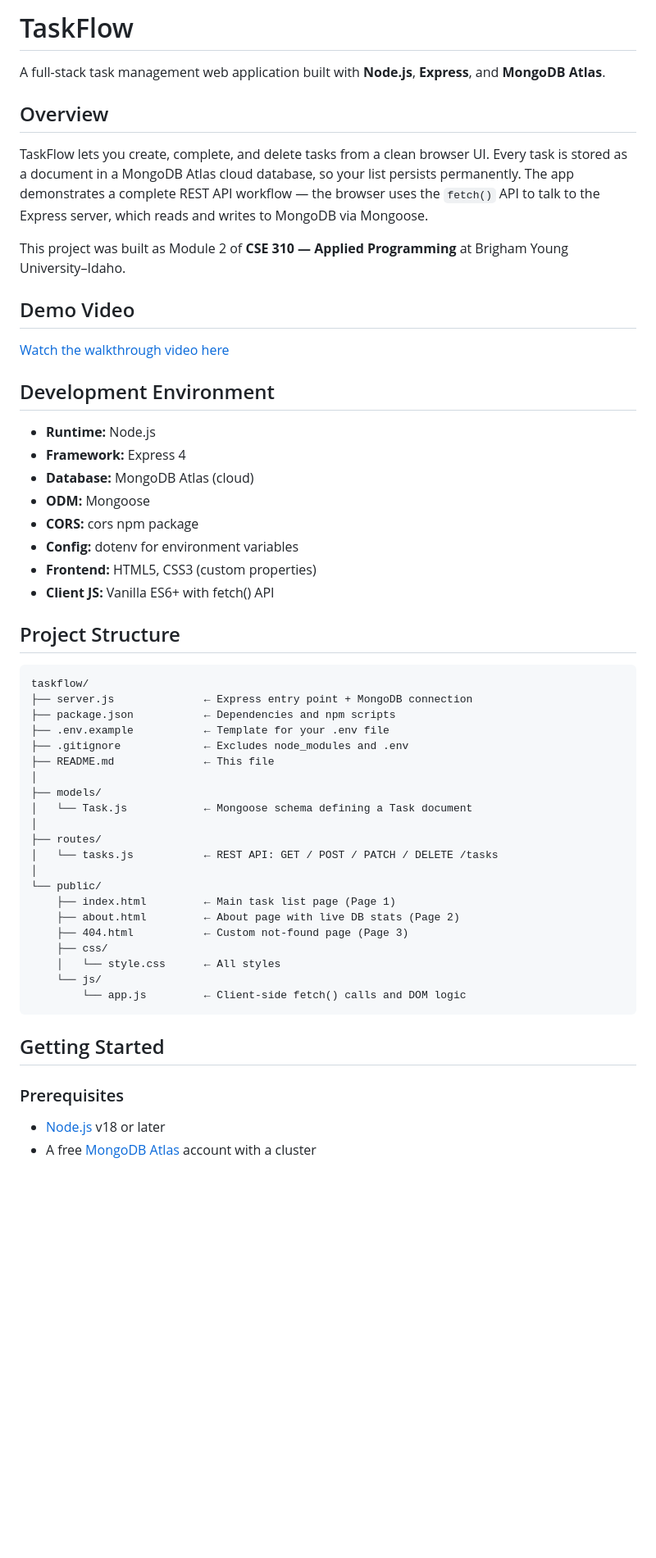
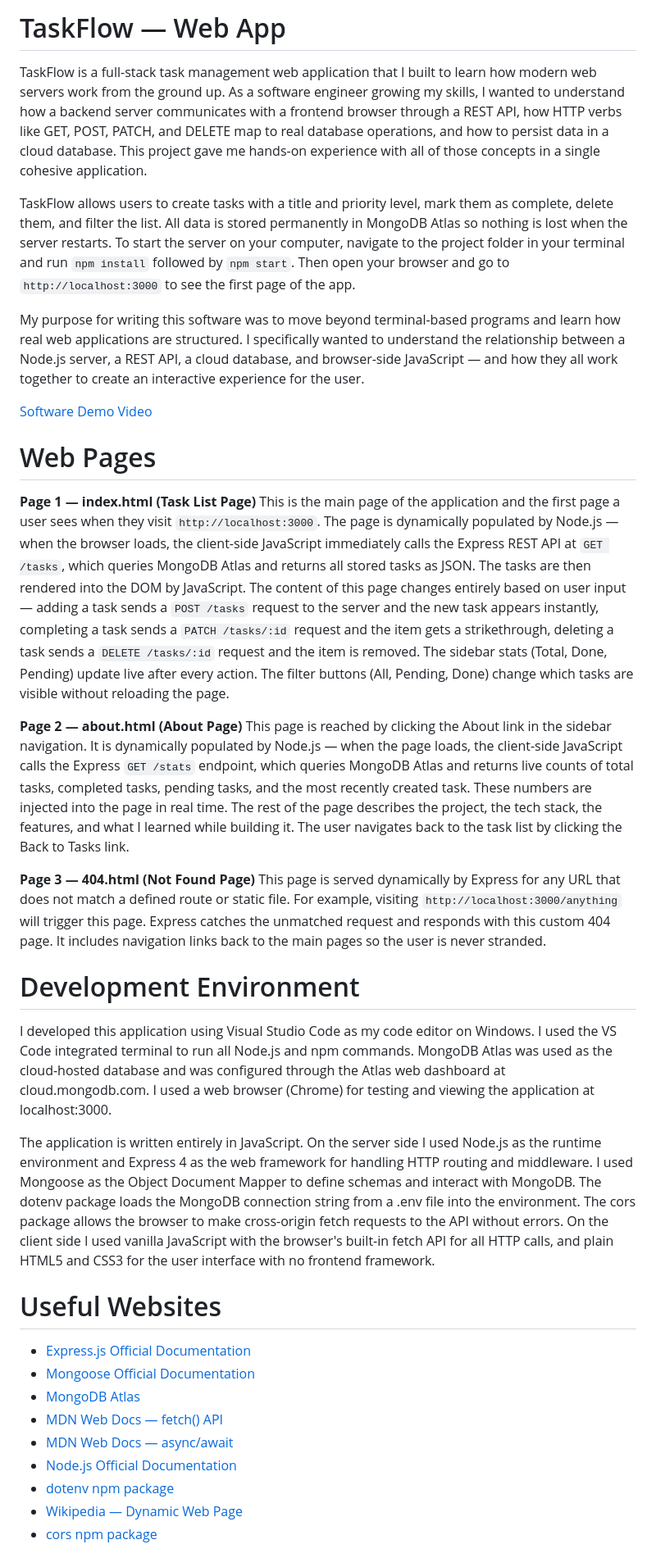
Before and after one commit to pzimondi/CSE310_Applied-Programming, a Markdown page: taskflow/Readme.md, the part around one of its changes. Shown at 82% size. GitHub-like rendering; blank space fills up the shorter version.

````diff
--- a/taskflow/Readme.md
+++ b/taskflow/Readme.md
@@ -1,58 +1,39 @@
-# TaskFlow
+# TaskFlow — Web App
 
-A full-stack task management web application built with **Node.js**, **Express**, and **MongoDB Atlas**.
+TaskFlow is a full-stack task management web application that I built to learn how modern web servers work from the ground up. As a software engineer growing my skills, I wanted to understand how a backend server communicates with a frontend browser through a REST API, how HTTP verbs like GET, POST, PATCH, and DELETE map to real database operations, and how to persist data in a cloud database. This project gave me hands-on experience with all of those concepts in a single cohesive application.
 
-## Overview
+TaskFlow allows users to create tasks with a title and priority level, mark them as complete, delete them, and filter the list. All data is stored permanently in MongoDB Atlas so nothing is lost when the server restarts. To start the server on your computer, navigate to the project folder in your terminal and run `npm install` followed by `npm start`. Then open your browser and go to `http://localhost:3000` to see the first page of the app.
 
-TaskFlow lets you create, complete, and delete tasks from a clean browser UI. Every task is stored as a document in a MongoDB Atlas cloud database, so your list persists permanently. The app demonstrates a complete REST API workflow — the browser uses the `fetch()` API to talk to the Express server, which reads and writes to MongoDB via Mongoose.
+My purpose for writing this software was to move beyond terminal-based programs and learn how real web applications are structured. I specifically wanted to understand the relationship between a Node.js server, a REST API, a cloud database, and browser-side JavaScript — and how they all work together to create an interactive experience for the user.
 
-This project was built as Module 2 of **CSE 310 — Applied Programming** at Brigham Young University–Idaho.
+[Software Demo Video](https://youtu.be/UI12x5LA9PY)
 
-## Demo Video
+# Web Pages
 
-[Watch the walkthrough video here](YOUR_VIDEO_LINK_HERE)
+**Page 1 — index.html (Task List Page)**
+This is the main page of the application and the first page a user sees when they visit `http://localhost:3000`. The page is dynamically populated by Node.js — when the browser loads, the client-side JavaScript immediately calls the Express REST API at `GET /tasks`, which queries MongoDB Atlas and returns all stored tasks as JSON. The tasks are then rendered into the DOM by JavaScript. The content of this page changes entirely based on user input — adding a task sends a `POST /tasks` request to the server and the new task appears instantly, completing a task sends a `PATCH /tasks/:id` request and the item gets a strikethrough, deleting a task sends a `DELETE /tasks/:id` request and the item is removed. The sidebar stats (Total, Done, Pending) update live after every action. The filter buttons (All, Pending, Done) change which tasks are visible without reloading the page.
 
-## Development Environment
+**Page 2 — about.html (About Page)**
+This page is reached by clicking the About link in the sidebar navigation. It is dynamically populated by Node.js — when the page loads, the client-side JavaScript calls the Express `GET /stats` endpoint, which queries MongoDB Atlas and returns live counts of total tasks, completed tasks, pending tasks, and the most recently created task. These numbers are injected into the page in real time. The rest of the page describes the project, the tech stack, the features, and what I learned while building it. The user navigates back to the task list by clicking the Back to Tasks link.
 
-- **Runtime:** Node.js
-- **Framework:** Express 4
-- **Database:** MongoDB Atlas (cloud)
-- **ODM:** Mongoose
-- **CORS:** cors npm package
-- **Config:** dotenv for environment variables
-- **Frontend:** HTML5, CSS3 (custom properties)
-- **Client JS:** Vanilla ES6+ with fetch() API
+**Page 3 — 404.html (Not Found Page)**
+This page is served dynamically by Express for any URL that does not match a defined route or static file. For example, visiting `http://localhost:3000/anything` will trigger this page. Express catches the unmatched request and responds with this custom 404 page. It includes navigation links back to the main pages so the user is never stranded.
 
-## Project Structure
+# Development Environment
 
-```
-taskflow/
-├── server.js              ← Express entry point + MongoDB connection
-├── package.json           ← Dependencies and npm scripts
-├── .env.example           ← Template for your .env file
-├── .gitignore             ← Excludes node_modules and .env
-├── README.md              ← This file
-│
-├── models/
-│   └── Task.js            ← Mongoose schema defining a Task document
-│
-├── routes/
-│   └── tasks.js           ← REST API: GET / POST / PATCH / DELETE /tasks
-│
-└── public/
-    ├── index.html         ← Main task list page (Page 1)
-    ├── about.html         ← About page with live DB stats (Page 2)
-    ├── 404.html           ← Custom not-found page (Page 3)
-    ├── css/
-    │   └── style.css      ← All styles
-    └── js/
-        └── app.js         ← Client-side fetch() calls and DOM logic
-```
+I developed this application using Visual Studio Code as my code editor on Windows. I used the VS Code integrated terminal to run all Node.js and npm commands. MongoDB Atlas was used as the cloud-hosted database and was configured through the Atlas web dashboard at cloud.mongodb.com. I used a web browser (Chrome) for testing and viewing the application at localhost:3000.
 
-## Getting Started
+The application is written entirely in JavaScript. On the server side I used Node.js as the runtime environment and Express 4 as the web framework for handling HTTP routing and middleware. I used Mongoose as the Object Document Mapper to define schemas and interact with MongoDB. The dotenv package loads the MongoDB connection string from a .env file into the environment. The cors package allows the browser to make cross-origin fetch requests to the API without errors. On the client side I used vanilla JavaScript with the browser's built-in fetch API for all HTTP calls, and plain HTML5 and CSS3 for the user interface with no frontend framework.
 
-### Prerequisites
+# Useful Websites
 
-- [Node.js](https://nodejs.org/) v18 or later
-- A free [MongoDB Atlas](https://cloud.mongodb.com) account with a cluster
+- [Express.js Official Documentation](https://expressjs.com/)
+- [Mongoose Official Documentation](https://mongoosejs.com/docs/)
+- [MongoDB Atlas](https://cloud.mongodb.com)
+- [MDN Web Docs — fetch() API](https://developer.mozilla.org/en-US/docs/Web/API/Fetch_API)
+- [MDN Web Docs — async/await](https://developer.mozilla.org/en-US/docs/Learn/JavaScript/Asynchronous/Promises)
+- [Node.js Official Documentation](https://nodejs.org/en/docs/)
+- [dotenv npm package](https://www.npmjs.com/package/dotenv)
+- [Wikipedia — Dynamic Web Page](https://en.wikipedia.org/wiki/Dynamic_web_page)
+- [cors npm package](https://www.npmjs.com/package/cors)
 
````
Also changed, not shown: other parts of taskflow/Readme.md (+7 -86 lines).
